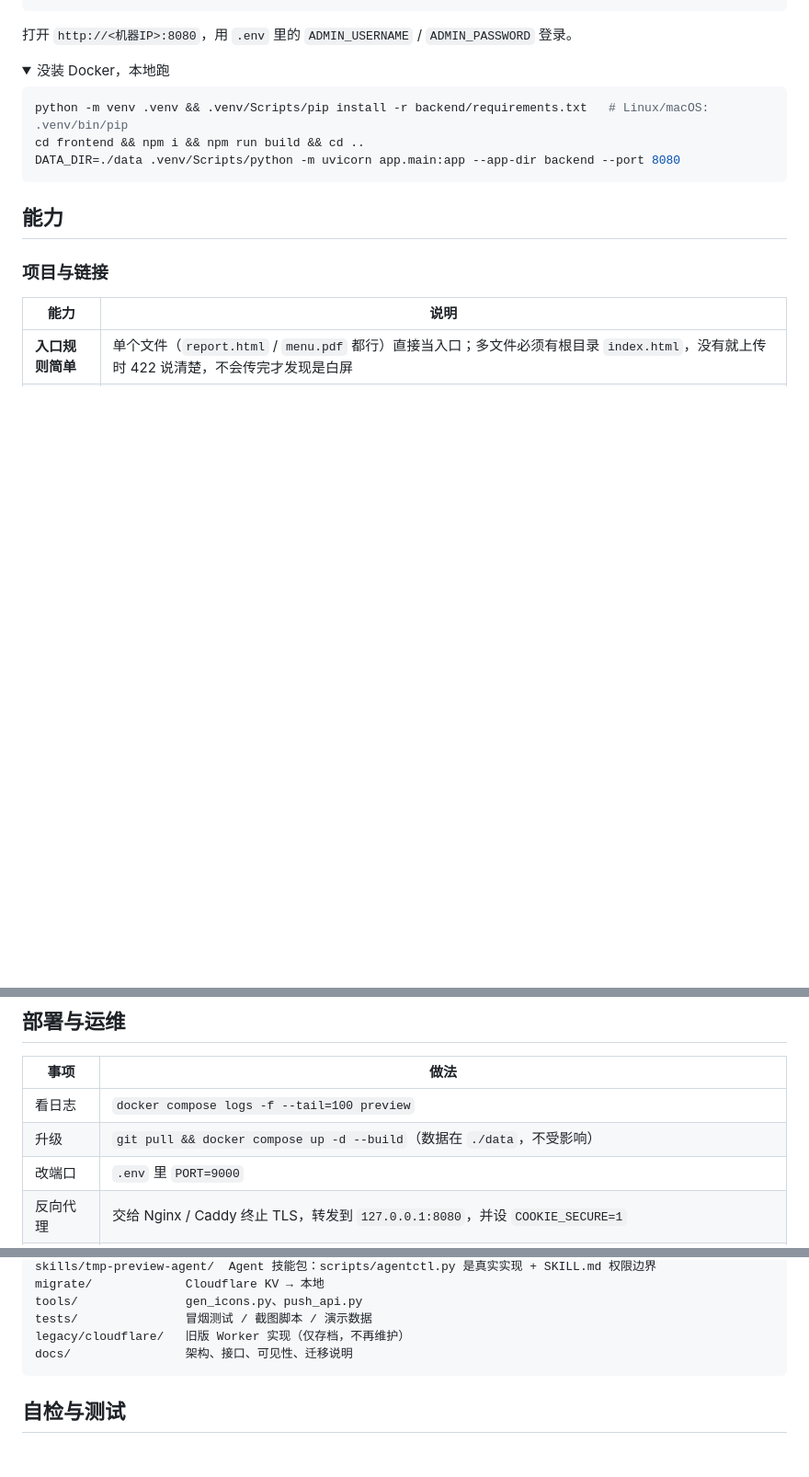
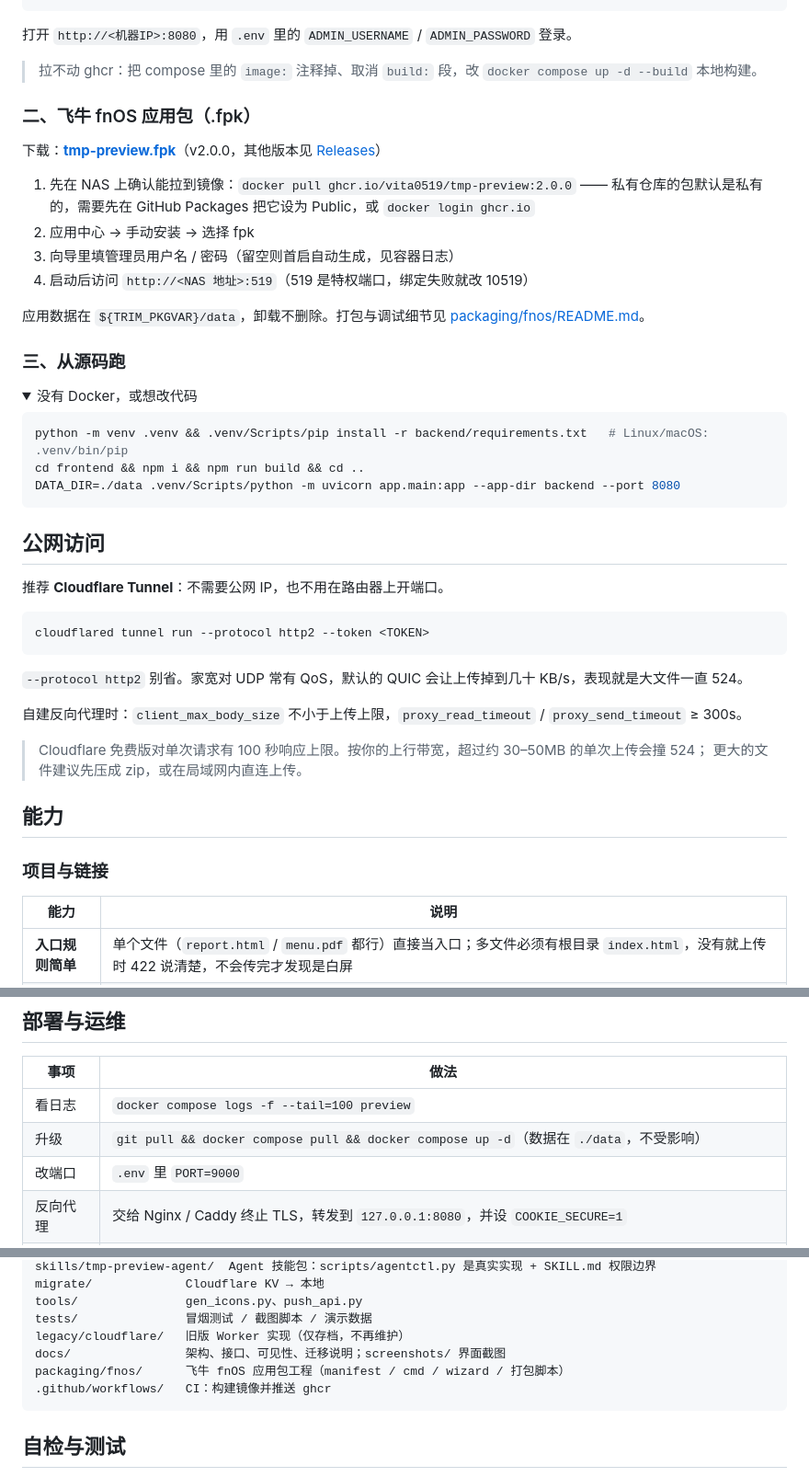
Before and after one commit to Vita0519/tmp-preview-deploy, a Markdown page: README.md, 3 parts joined by grey strips. Shown at 92% size. Drawn GitHub-style; folded sections open; blank space fills up the shorter version.

````diff
--- a/README.md
+++ b/README.md
@@ -29,8 +49,24 @@ docker compose logs -f preview  # 没指定密码时，日志里会打印初始
 
 打开 `http://<机器IP>:8080`，用 `.env` 里的 `ADMIN_USERNAME` / `ADMIN_PASSWORD` 登录。
 
+> 拉不动 ghcr：把 compose 里的 `image:` 注释掉、取消 `build:` 段，改 `docker compose up -d --build` 本地构建。
+
+### 二、飞牛 fnOS 应用包（.fpk）
+
+下载：[**tmp-preview.fpk**](https://github.com/Vita0519/tmp-preview-deploy/releases/download/v2.0.0/tmp-preview.fpk)（v2.0.0，其他版本见 [Releases](https://github.com/Vita0519/tmp-preview-deploy/releases)）
+
+1. 先在 NAS 上确认能拉到镜像：`docker pull ghcr.io/vita0519/tmp-preview:2.0.0`
+   —— 私有仓库的包默认是私有的，需要先在 GitHub Packages 把它设为 Public，或 `docker login ghcr.io`
+2. 应用中心 → 手动安装 → 选择 fpk
+3. 向导里填管理员用户名 / 密码（留空则首启自动生成，见容器日志）
+4. 启动后访问 `http://<NAS 地址>:519`（519 是特权端口，绑定失败就改 10519）
+
+应用数据在 `${TRIM_PKGVAR}/data`，卸载不删除。打包与调试细节见 [packaging/fnos/README.md](packaging/fnos/README.md)。
+
+### 三、从源码跑
+
 <details>
-<summary>没装 Docker，本地跑</summary>
+<summary>没有 Docker，或想改代码</summary>
 
 ```bash
 python -m venv .venv && .venv/Scripts/pip install -r backend/requirements.txt   # Linux/macOS: .venv/bin/pip
@@ -39,6 +75,21 @@ DATA_DIR=./data .venv/Scripts/python -m uvicorn app.main:app --app-dir backend -
 ```
 
 </details>
+
+## 公网访问
+
+推荐 **Cloudflare Tunnel**：不需要公网 IP，也不用在路由器上开端口。
+
+```bash
+cloudflared tunnel run --protocol http2 --token <TOKEN>
+```
+
+`--protocol http2` 别省。家宽对 UDP 常有 QoS，默认的 QUIC 会让上传掉到几十 KB/s，表现就是大文件一直 524。
+
+自建反向代理时：`client_max_body_size` 不小于上传上限，`proxy_read_timeout` / `proxy_send_timeout` ≥ 300s。
+
+> Cloudflare 免费版对单次请求有 100 秒响应上限。按你的上行带宽，超过约 30–50MB 的单次上传会撞 524；
+> 更大的文件建议先压成 zip，或在局域网内直连上传。
 
 ## 能力
 
@@ -145,7 +196,7 @@ curl -X POST http://127.0.0.1:8080/api/projects \
 | 事项 | 做法 |
 |---|---|
 | 看日志 | `docker compose logs -f --tail=100 preview` |
-| 升级 | `git pull && docker compose up -d --build`（数据在 `./data`，不受影响） |
+| 升级 | `git pull && docker compose pull && docker compose up -d`（数据在 `./data`，不受影响） |
 | 改端口 | `.env` 里 `PORT=9000` |
 | 反向代理 | 交给 Nginx / Caddy 终止 TLS，转发到 `127.0.0.1:8080`，并设 `COOKIE_SECURE=1` |
 | 备份 | 设置页「打包下载」（数据库走在线快照，不用停服）；兜底也可以打包 `./data`，或 `sqlite3 data/db.sqlite3 ".backup backup.db"` 单独热备 |
@@ -236,7 +287,9 @@ migrate/             Cloudflare KV → 本地
 tools/               gen_icons.py、push_api.py
 tests/               冒烟测试 / 截图脚本 / 演示数据
 legacy/cloudflare/   旧版 Worker 实现（仅存档，不再维护）
-docs/                架构、接口、可见性、迁移说明
+docs/                架构、接口、可见性、迁移说明；screenshots/ 界面截图
+packaging/fnos/      飞牛 fnOS 应用包工程（manifest / cmd / wizard / 打包脚本）
+.github/workflows/   CI：构建镜像并推送 ghcr
 ```
 
 ## 自检与测试
````
Also changed, not shown: other parts of README.md (+25 -5 lines), docs/screenshots/console.png (added), docs/screenshots/members.png (added), docs/screenshots/portal.png (added), docs/screenshots/project-detail.jpg (added), docs/screenshots/settings.png (added).
